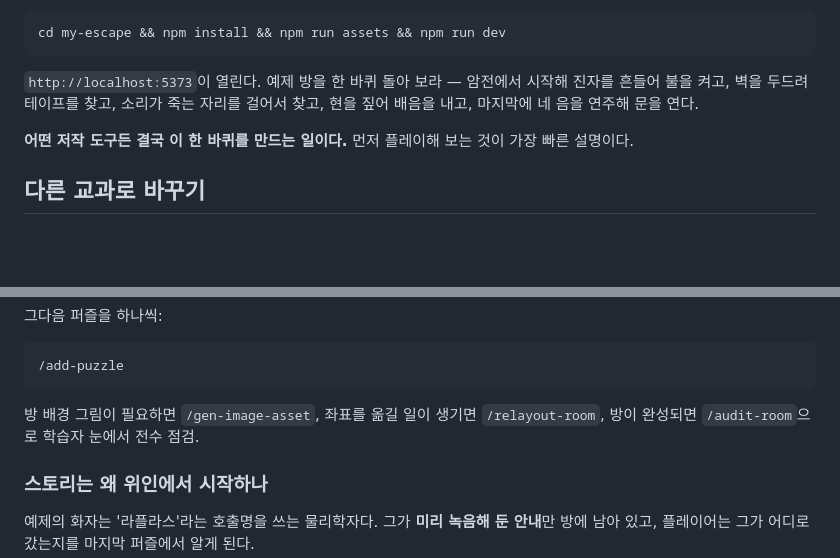
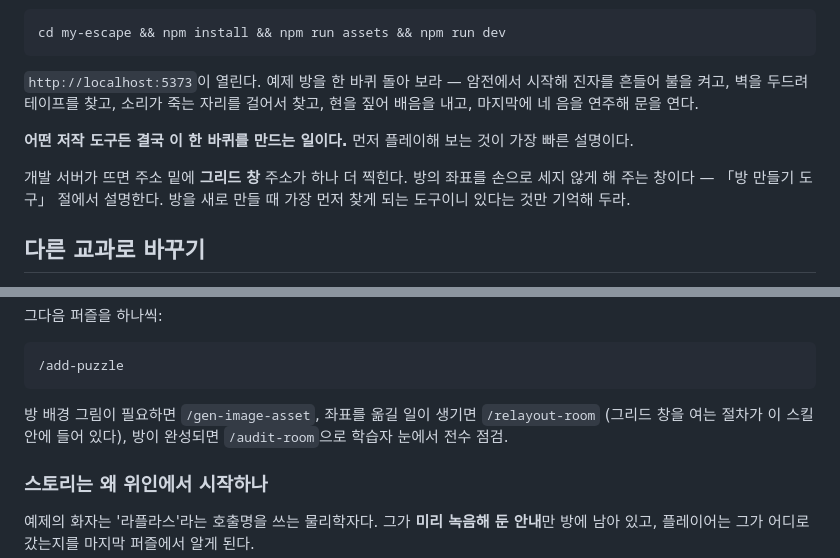
Before and after one commit to dossamlab/escape-kit, a Markdown page: README.md, 2 parts joined by grey strips. GitHub-like rendering; blank space fills up the shorter version.

````diff
--- a/README.md
+++ b/README.md
@@ -47,6 +47,10 @@ cd my-escape && npm install && npm run assets && npm run dev
 
 **어떤 저작 도구든 결국 이 한 바퀴를 만드는 일이다.** 먼저 플레이해 보는 것이 가장 빠른 설명이다.
 
+개발 서버가 뜨면 주소 밑에 **그리드 창** 주소가 하나 더 찍힌다. 방의 좌표를 손으로
+세지 않게 해 주는 창이다 — 「방 만들기 도구」 절에서 설명한다. 방을 새로 만들 때
+가장 먼저 찾게 되는 도구이니 있다는 것만 기억해 두라.
+
 ## 다른 교과로 바꾸기
 
 ⚠ **먼저 clone부터 하고, 그 폴더에서 Claude Code를 열어야 한다.**
@@ -74,8 +78,9 @@ cd my-escape && npm install && npm run assets && npm run dev
 /add-puzzle
 ```
 
-방 배경 그림이 필요하면 `/gen-image-asset`, 좌표를 옮길 일이 생기면 `/relayout-room`,
-방이 완성되면 `/audit-room`으로 학습자 눈에서 전수 점검.
+방 배경 그림이 필요하면 `/gen-image-asset`, 좌표를 옮길 일이 생기면 `/relayout-room`
+(그리드 창을 여는 절차가 이 스킬 안에 들어 있다), 방이 완성되면 `/audit-room`으로
+학습자 눈에서 전수 점검.
 
 ### 스토리는 왜 위인에서 시작하나
 
````
Also changed, not shown: other parts of README.md (+45 -1 lines), CLAUDE.md (+3 -1 lines), docs/img/tiles-window.jpg (added), 4 other files.
